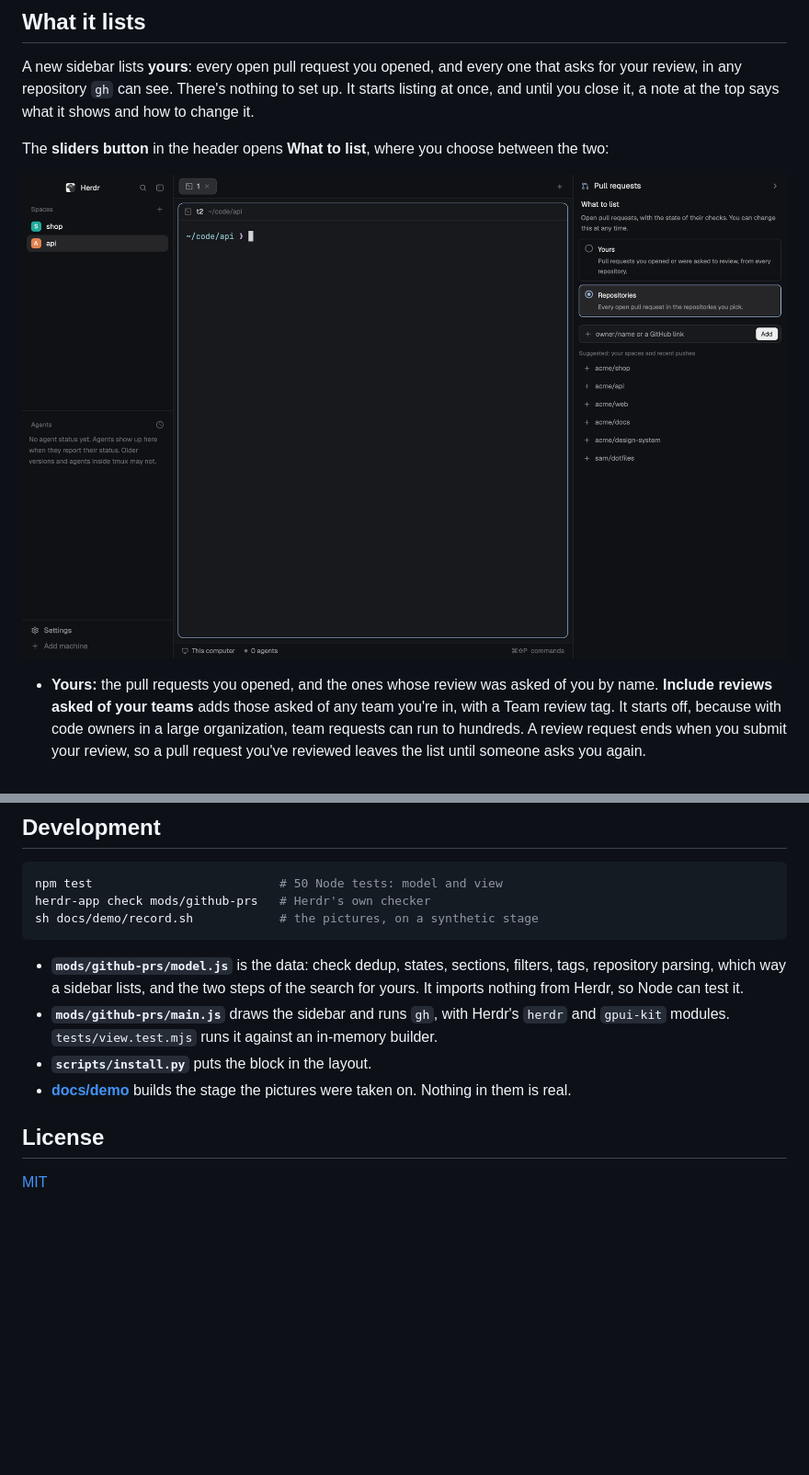
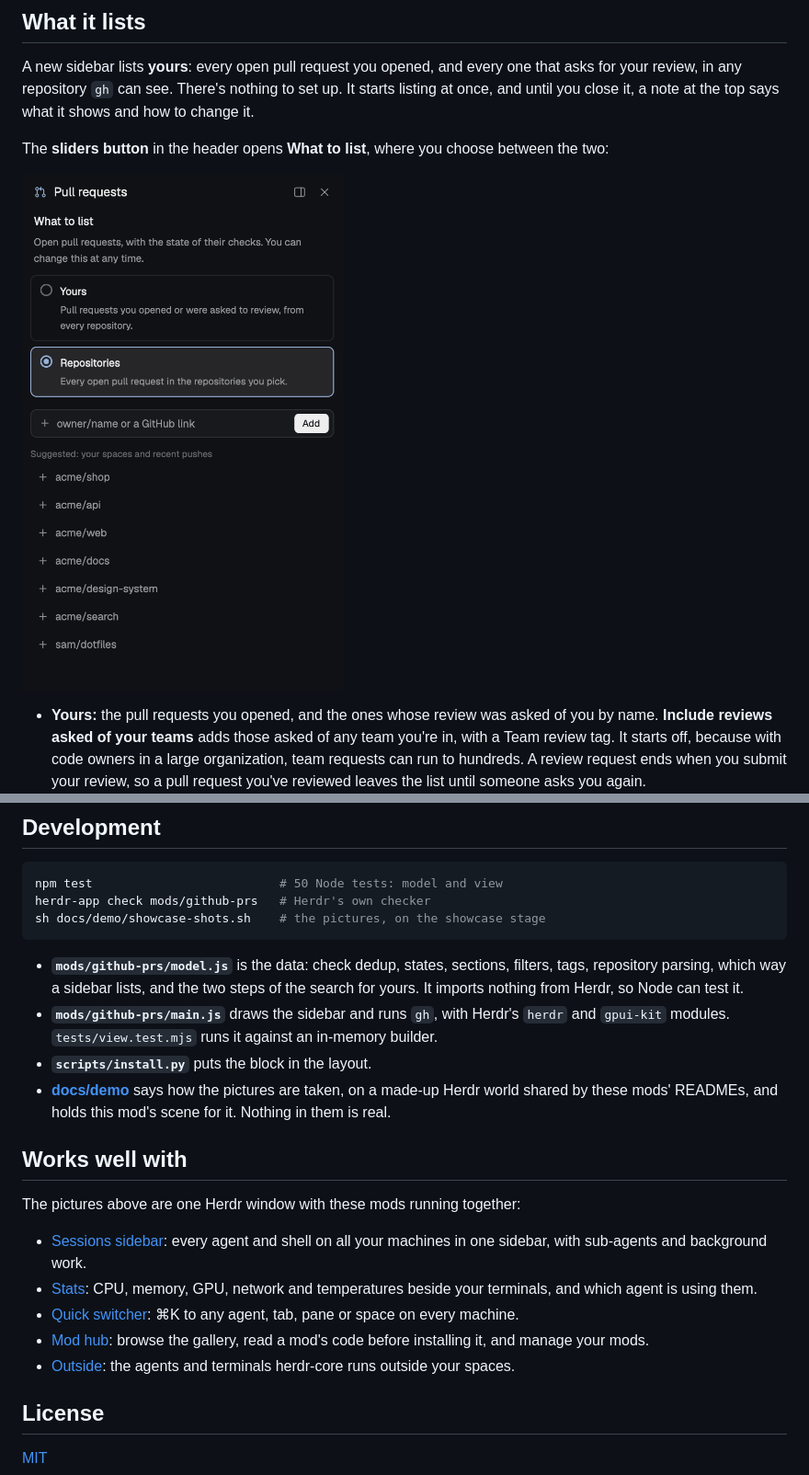
Before and after one commit to jeffarese/herdr-prs, a Markdown page: README.md, 2 parts joined by grey strips. Shown at 92% size. GitHub-like rendering; pictures changed too: docs/media/what-to-list.png; blank space fills up the shorter version.

````diff
--- a/README.md
+++ b/README.md
@@ -41,7 +43,7 @@ once, and until you close it, a note at the top says what it shows and how to ch
 
 The **sliders button** in the header opens **What to list**, where you choose between the two:
 
-![The sidebar's panel, titled What to list. Two choices, each with a round button: Yours, "Pull requests you opened or were asked to review, from every repository", and Repositories, "Every open pull request in the repositories you pick", which is chosen. Below them, a box takes owner/name or a GitHub link, with an Add button, and under "Suggested: your spaces and recent pushes" are acme/shop, acme/api, acme/web, acme/docs, acme/design-system and sam/dotfiles, each with a plus.](docs/media/what-to-list.png)
+![The pull request sidebar's What to list panel, cut out of the right-hand column of the same window. Under the title Pull requests, a line says it lists open pull requests with the state of their checks, and that this can change at any time. Two choices, each with a round button: Yours, "Pull requests you opened or were asked to review, from every repository", and Repositories, "Every open pull request in the repositories you pick", which is chosen. Below them, a box takes owner/name or a GitHub link, with an Add button, and under "Suggested: your spaces and recent pushes" are acme/shop, acme/api, acme/web, acme/docs, acme/design-system, acme/search and sam/dotfiles, each with a plus. The repositories are made up.](docs/media/what-to-list.png)
 
 - **Yours:** the pull requests you opened, and the ones whose review was asked of you by name.
   **Include reviews asked of your teams** adds those asked of any team you're in, with a Team
@@ -206,7 +208,7 @@ Everything goes through programs you already have; the mod makes no other networ
 ```sh
 npm test                          # 50 Node tests: model and view
 herdr-app check mods/github-prs   # Herdr's own checker
-sh docs/demo/record.sh            # the pictures, on a synthetic stage
+sh docs/demo/showcase-shots.sh    # the pictures, on the showcase stage
 ```
 
 - **`mods/github-prs/model.js`** is the data: check dedup, states, sections, filters, tags,
@@ -215,7 +217,18 @@ sh docs/demo/record.sh            # the pictures, on a synthetic stage
 - **`mods/github-prs/main.js`** draws the sidebar and runs `gh`, with Herdr's `herdr` and
   `gpui-kit` modules. `tests/view.test.mjs` runs it against an in-memory builder.
 - **`scripts/install.py`** puts the block in the layout.
-- **[docs/demo](docs/demo)** builds the stage the pictures were taken on. Nothing in them is real.
+- **[docs/demo](docs/demo)** says how the pictures are taken, on a made-up Herdr world shared
+  by these mods' READMEs, and holds this mod's scene for it. Nothing in them is real.
+
+## Works well with
+
+The pictures above are one Herdr window with these mods running together:
+
+- [Sessions sidebar](https://github.com/jeffarese/herdr-agents-sidebar): every agent and shell on all your machines in one sidebar, with sub-agents and background work.
+- [Stats](https://github.com/jeffarese/herdr-stats-mod): CPU, memory, GPU, network and temperatures beside your terminals, and which agent is using them.
+- [Quick switcher](https://github.com/jeffarese/herdr-bar-mod): ⌘K to any agent, tab, pane or space on every machine.
+- [Mod hub](https://github.com/jeffarese/herdr-mod-hub): browse the gallery, read a mod's code before installing it, and manage your mods.
+- [Outside](https://github.com/jeffarese/herdr-outside): the agents and terminals herdr-core runs outside your spaces.
 
 ## License
 
````
Also changed, not shown: other parts of README.md (+3 -1 lines), docs/demo/README.md (+47 -27 lines), preview.png, 2 other files.
